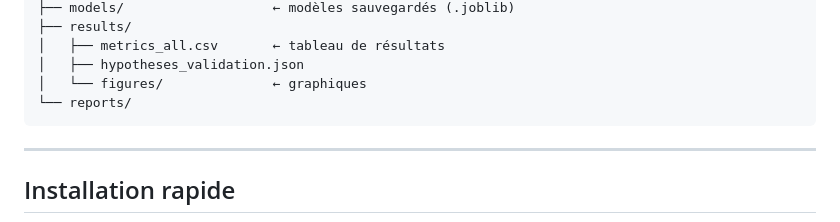
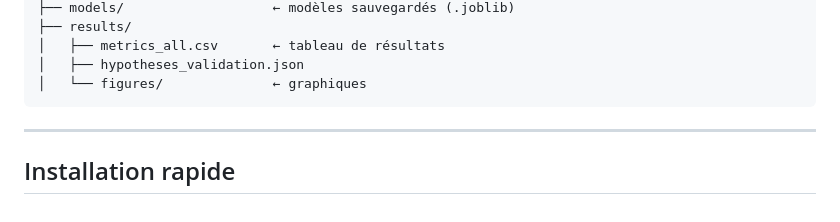
Before and after one commit to aidiomaima99/SmartReview, a Markdown page: README.md, the part around the change. GitHub-like rendering.

````diff
--- a/README.md
+++ b/README.md
@@ -165,7 +165,6 @@ SmartReview/
 │   ├── metrics_all.csv       ← tableau de résultats
 │   ├── hypotheses_validation.json
 │   └── figures/              ← graphiques
-└── reports/
 ```
 
 ---
````
